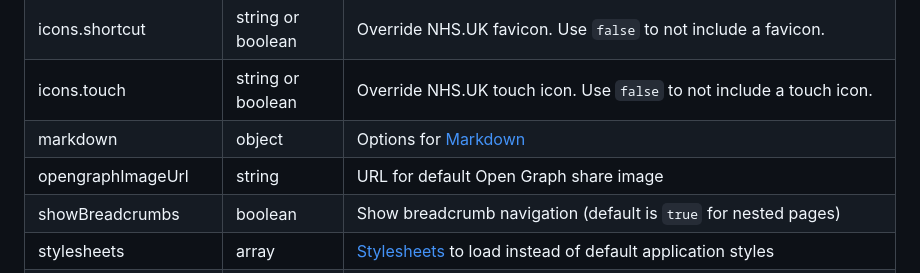
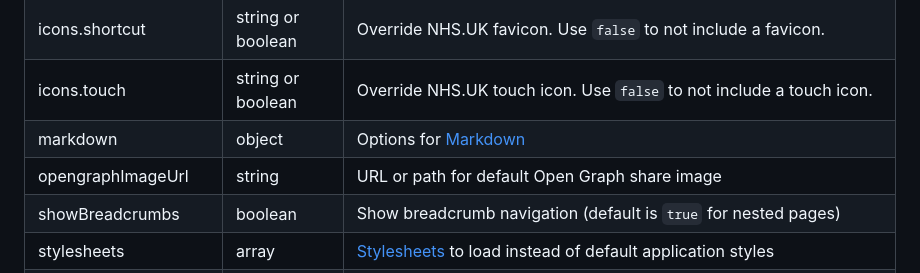
Before and after one commit to x-govuk/nhsuk-eleventy-plugin, a Markdown page: docs/get-started/options.md, the part around the change. GitHub-like rendering.

Commit message:
Mention that opengraphImageUrl can be a path

```diff
--- a/docs/get-started/options.md
+++ b/docs/get-started/options.md
@@ -34,7 +34,7 @@ export default function(eleventyConfig) {
 | icons.shortcut        | string or boolean | Override NHS.UK favicon. Use `false` to not include a favicon.                                                                                                               |
 | icons.touch           | string or boolean | Override NHS.UK touch icon. Use `false` to not include a touch icon.                                                                                                         |
 | markdown              | object            | Options for [Markdown](#options-for-markdown)                                                                                                                                |
-| opengraphImageUrl     | string            | URL for default Open Graph share image                                                                                                                                       |
+| opengraphImageUrl     | string            | URL or path for default Open Graph share image                                                                                                                               |
 | showBreadcrumbs       | boolean           | Show breadcrumb navigation (default is `true` for nested pages)                                                                                                              |
 | stylesheets           | array             | [Stylesheets](/get-started/stylesheets) to load instead of default application styles                                                                                        |
 | templates             | object            | Configuration for page templates                                                                                                                                             |
```
